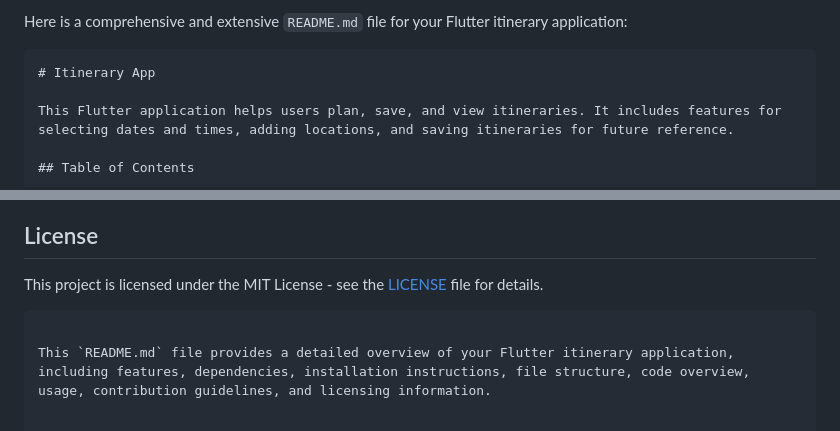
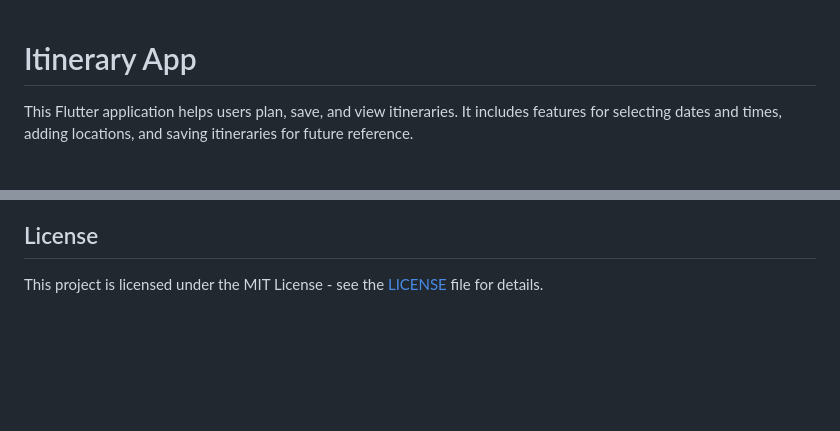
Before and after one commit to Mahesh1772/ItineraryApp, a Markdown page: README.md, 2 parts joined by grey strips. GitHub-like rendering; blank space fills up the shorter version.

````diff
--- a/README.md
+++ b/README.md
@@ -1,6 +1,3 @@
-Here is a comprehensive and extensive `README.md` file for your Flutter itinerary application:
-
-```markdown
 # Itinerary App
 
 This Flutter application helps users plan, save, and view itineraries. It includes features for selecting dates and times, adding locations, and saving itineraries for future reference.
@@ -559,6 +556,3 @@ Contributions are welcome! Please open an issue or submit a pull request for any
 ## License
 
 This project is licensed under the MIT License - see the [LICENSE](LICENSE) file for details.
-```
-
-This `README.md` file provides a detailed overview of your Flutter itinerary application, including features, dependencies, installation instructions, file structure, code overview, usage, contribution guidelines, and licensing information.
````
